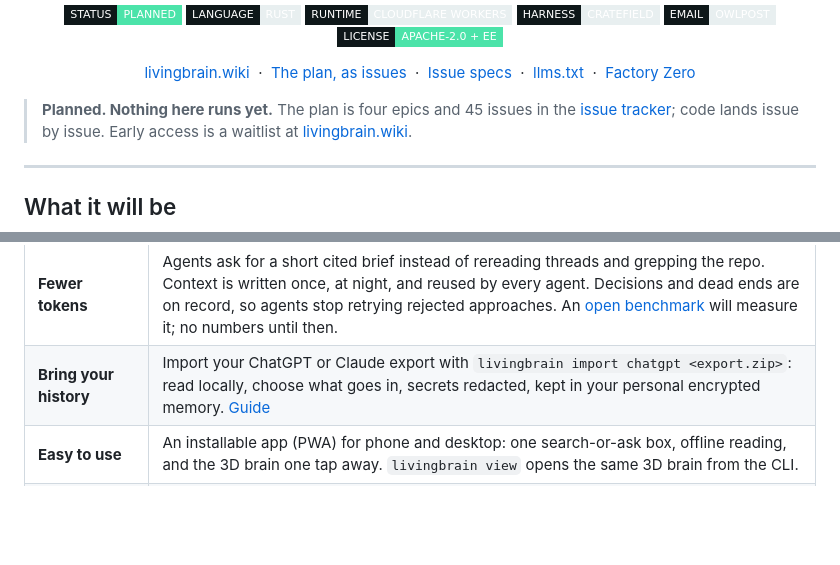
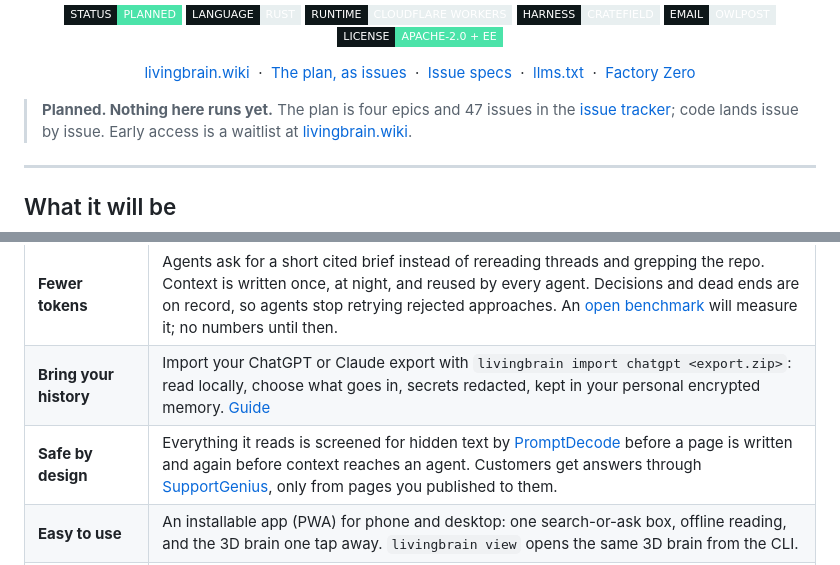
Before and after one commit to Livingbrain-wiki/livingbrain, a Markdown page: README.md, 2 parts joined by grey strips. GitHub-like rendering; badges without logos; blank space fills up the shorter version.

Commit message:
README: PromptDecode screening (#50) and SupportGenius (#51)
Co-Authored-By: Claude Opus 5.5 (1M context) <noreply@anthropic.com>

```diff
--- a/README.md
+++ b/README.md
@@ -28,7 +28,7 @@
   <a href="https://factory0.ventures">Factory Zero</a>
 </p>
 
-> **Planned. Nothing here runs yet.** The plan is four epics and 45 issues in the
+> **Planned. Nothing here runs yet.** The plan is four epics and 47 issues in the
 > [issue tracker](https://github.com/Livingbrain-wiki/livingbrain/issues); code lands issue by issue.
 > Early access is a waitlist at [livingbrain.wiki](https://livingbrain.wiki).
 
@@ -46,6 +46,7 @@
 | **Private by design** | It reads only with the asker's own access, in Slack, over MCP and in the CLI alike. Each scope (shared, a channel, a person) is encrypted with its own key, so search stays scoped and fast, and deleting a key erases that memory everywhere. |
 | **Fewer tokens** | Agents ask for a short cited brief instead of rereading threads and grepping the repo. Context is written once, at night, and reused by every agent. Decisions and dead ends are on record, so agents stop retrying rejected approaches. An [open benchmark](https://github.com/Livingbrain-wiki/livingbrain/issues/48) will measure it; no numbers until then. |
 | **Bring your history** | Import your ChatGPT or Claude export with `livingbrain import chatgpt <export.zip>`: read locally, choose what goes in, secrets redacted, kept in your personal encrypted memory. [Guide](https://livingbrain.wiki/guides/import-chatgpt/) |
+| **Safe by design** | Everything it reads is screened for hidden text by [PromptDecode](https://promptdeco.de) before a page is written and again before context reaches an agent. Customers get answers through [SupportGenius](https://supportgeni.us), only from pages you published to them. |
 | **Easy to use** | An installable app (PWA) for phone and desktop: one search-or-ask box, offline reading, and the 3D brain one tap away. `livingbrain view` opens the same 3D brain from the CLI. |
 | **Yours** | The wiki lives in a git repo too: the Living Brain GitHub App proposes every change as a pull request, and edits you merge flow back in. It exports as plain Markdown and opens in Obsidian. Choose your own models on every plan, per role (Anthropic, OpenAI, OpenRouter, your LiteLLM gateway, any OpenAI-compatible endpoint). Crew also includes DeepSeek. |
 
```
